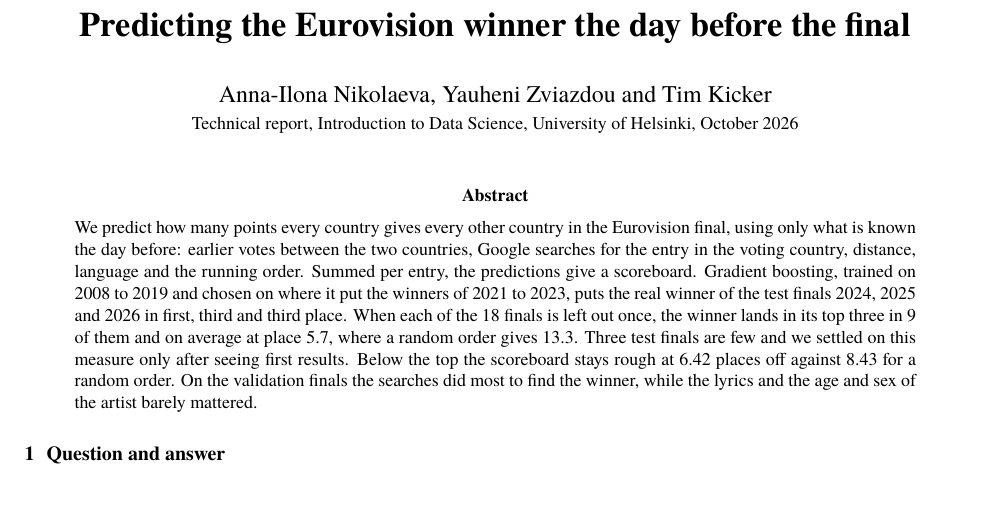
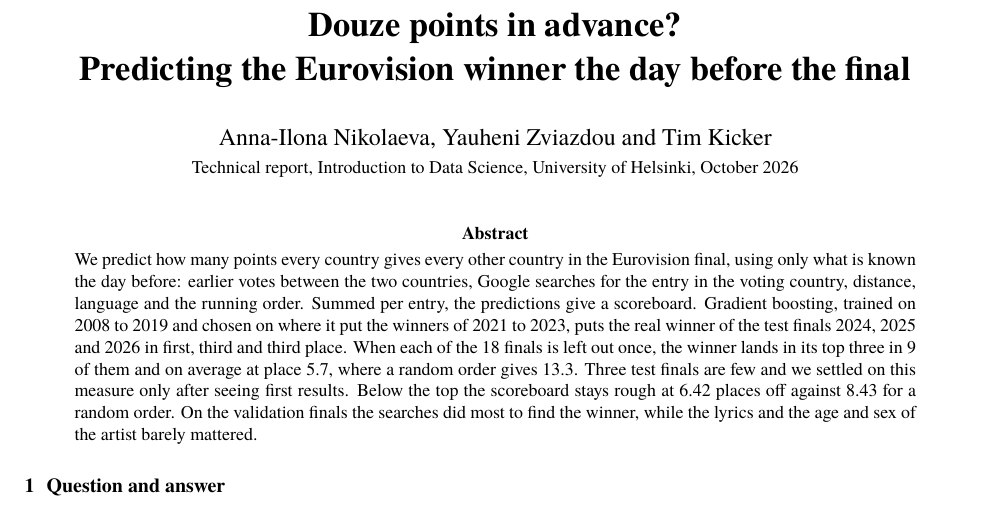
Before and after one commit to timkicker/esc-research, a LaTeX paper (report/technical-report.tex): part of page 1 of 5, cut at the place of the change. Compiled offline with XeLaTeX.

Commit message:
rename report title

```diff
--- a/report/technical-report.tex
+++ b/report/technical-report.tex
@@ -35,7 +35,7 @@
 \pgfplotstablegetelem{1}{winner_place}\of\chance\pgfmathsetmacro{\middletest}{\pgfplotsretval}
 \pgfplotstablegetelem{0}{winner_place}\of\chance\pgfmathsetmacro{\middleval}{\pgfplotsretval}
 
-\title{\vspace{-1.2cm}\textbf{Predicting the Eurovision winner the day before the final}}
+\title{\vspace{-1.2cm}\textbf{Douze points in advance?\\ Predicting the Eurovision winner the day before the final}}
 \author{Anna-Ilona Nikolaeva, Yauheni Zviazdou and Tim Kicker\\
 \small Technical report, Introduction to Data Science, University of Helsinki, October 2026}
 \date{}
```
Also changed, not shown: report/technical-report.pdf.
